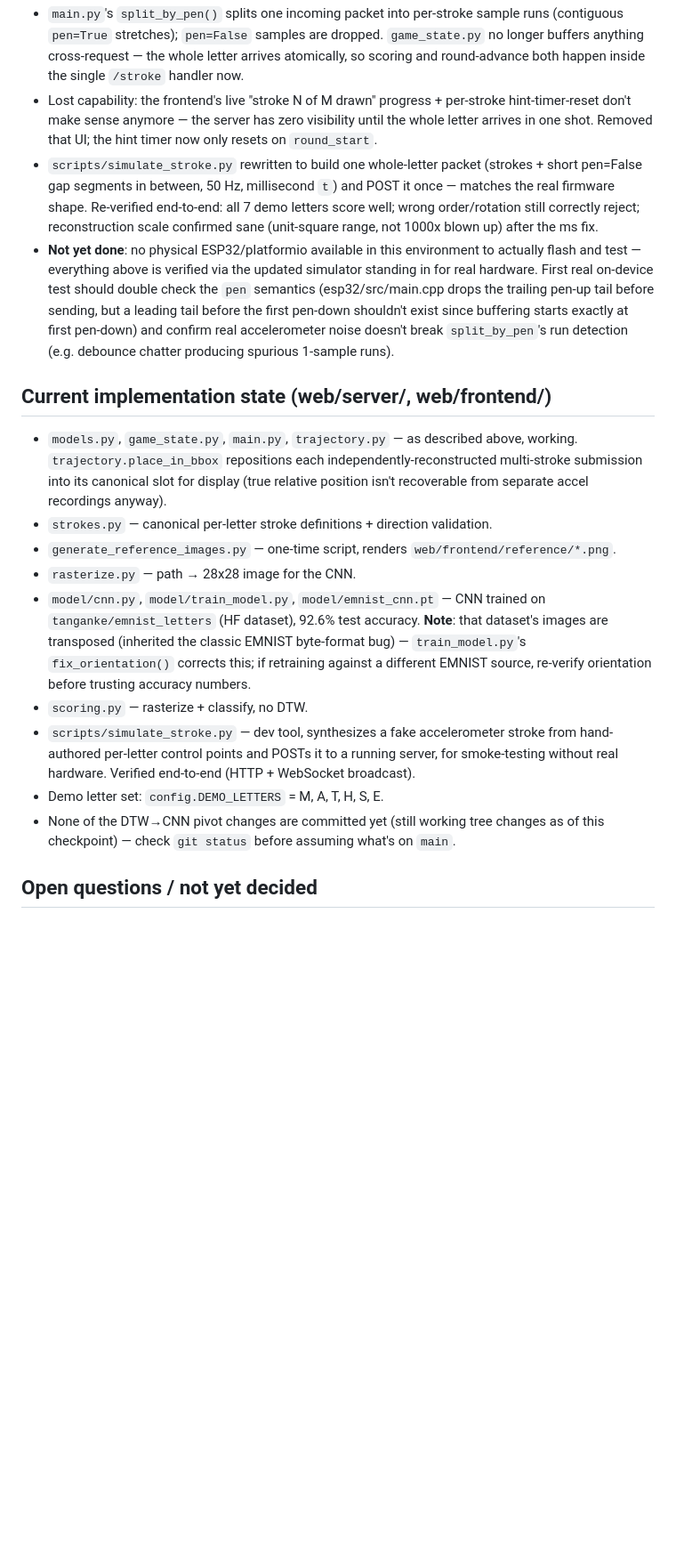
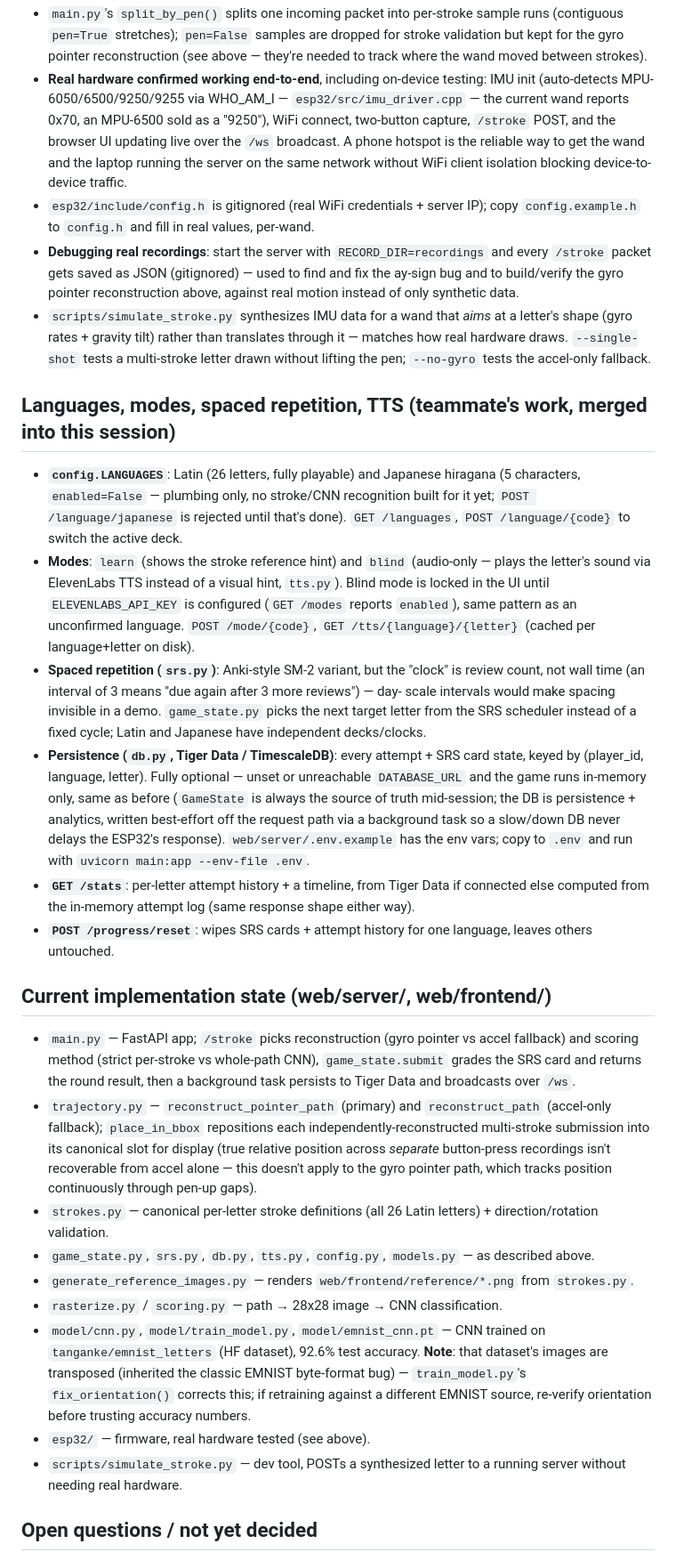
Before and after one commit to waychlate/atelier, a Markdown page: checkpoint.md, the part around one of its changes. Shown at 89% size. GitHub-like rendering; blank space fills up the shorter version.

```diff
--- a/checkpoint.md
+++ b/checkpoint.md
@@ -79,45 +67,79 @@ matches what was already built. Adjusted to match:
 - `main.py`'s `split_by_pen()` splits one incoming packet into per-stroke sample runs
-  (contiguous `pen=True` stretches); `pen=False` samples are dropped. `game_state.py` no
-  longer buffers anything cross-request — the whole letter arrives atomically, so scoring
-  and round-advance both happen inside the single `/stroke` handler now.
-- Lost capability: the frontend's live "stroke N of M drawn" progress + per-stroke
-  hint-timer-reset don't make sense anymore — the server has zero visibility until the
-  whole letter arrives in one shot. Removed that UI; the hint timer now only resets on
-  `round_start`.
-- `scripts/simulate_stroke.py` rewritten to build one whole-letter packet (strokes + short
-  pen=False gap segments in between, 50 Hz, millisecond `t`) and POST it once — matches
-  the real firmware shape. Re-verified end-to-end: all 7 demo letters score well; wrong
-  order/rotation still correctly reject; reconstruction scale confirmed sane (unit-square
-  range, not 1000x blown up) after the ms fix.
-- **Not yet done**: no physical ESP32/platformio available in this environment to actually
-  flash and test — everything above is verified via the updated simulator standing in for
-  real hardware. First real on-device test should double check the `pen` semantics
-  (esp32/src/main.cpp drops the trailing pen-up tail before sending, but a leading tail
-  before the first pen-down shouldn't exist since buffering starts exactly at first
-  pen-down) and confirm real accelerometer noise doesn't break `split_by_pen`'s run
-  detection (e.g. debounce chatter producing spurious 1-sample runs).
+  (contiguous `pen=True` stretches); `pen=False` samples are dropped for stroke
+  validation but kept for the gyro pointer reconstruction (see above — they're needed to
+  track where the wand moved between strokes).
+- **Real hardware confirmed working end-to-end**, including on-device testing: IMU init
+  (auto-detects MPU-6050/6500/9250/9255 via WHO_AM_I — `esp32/src/imu_driver.cpp` — the
+  current wand reports 0x70, an MPU-6500 sold as a "9250"), WiFi connect, two-button
+  capture, `/stroke` POST, and the browser UI updating live over the `/ws` broadcast.
+  A phone hotspot is the reliable way to get the wand and the laptop running the server on
+  the same network without WiFi client isolation blocking device-to-device traffic.
+- `esp32/include/config.h` is gitignored (real WiFi credentials + server IP); copy
+  `config.example.h` to `config.h` and fill in real values, per-wand.
+- **Debugging real recordings**: start the server with `RECORD_DIR=recordings` and every
+  `/stroke` packet gets saved as JSON (gitignored) — used to find and fix the ay-sign bug
+  and to build/verify the gyro pointer reconstruction above, against real motion instead
+  of only synthetic data.
+- `scripts/simulate_stroke.py` synthesizes IMU data for a wand that *aims* at a letter's
+  shape (gyro rates + gravity tilt) rather than translates through it — matches how real
+  hardware draws. `--single-shot` tests a multi-stroke letter drawn without lifting the
+  pen; `--no-gyro` tests the accel-only fallback.
+
+## Languages, modes, spaced repetition, TTS (teammate's work, merged into this session)
+
+- **`config.LANGUAGES`**: Latin (26 letters, fully playable) and Japanese hiragana (5
+  characters, `enabled=False` — plumbing only, no stroke/CNN recognition built for it yet;
+  `POST /language/japanese` is rejected until that's done). `GET /languages`,
+  `POST /language/{code}` to switch the active deck.
+- **Modes**: `learn` (shows the stroke reference hint) and `blind` (audio-only — plays the
+  letter's sound via ElevenLabs TTS instead of a visual hint, `tts.py`). Blind mode is
+  locked in the UI until `ELEVENLABS_API_KEY` is configured (`GET /modes` reports
+  `enabled`), same pattern as an unconfirmed language. `POST /mode/{code}`,
+  `GET /tts/{language}/{letter}` (cached per language+letter on disk).
+- **Spaced repetition (`srs.py`)**: Anki-style SM-2 variant, but the "clock" is review
+  count, not wall time (an interval of 3 means "due again after 3 more reviews") — day-
+  scale intervals would make spacing invisible in a demo. `game_state.py` picks the next
+  target letter from the SRS scheduler instead of a fixed cycle; Latin and Japanese have
+  independent decks/clocks.
+- **Persistence (`db.py`, Tiger Data / TimescaleDB)**: every attempt + SRS card state,
+  keyed by (player_id, language, letter). Fully optional — unset or unreachable
+  `DATABASE_URL` and the game runs in-memory only, same as before (`GameState` is always
+  the source of truth mid-session; the DB is persistence + analytics, written
+  best-effort off the request path via a background task so a slow/down DB never delays
+  the ESP32's response). `web/server/.env.example` has the env vars; copy to `.env` and
+  run with `uvicorn main:app --env-file .env`.
+- **`GET /stats`**: per-letter attempt history + a timeline, from Tiger Data if connected
+  else computed from the in-memory attempt log (same response shape either way).
+- **`POST /progress/reset`**: wipes SRS cards + attempt history for one language, leaves
+  others untouched.
 
 ## Current implementation state (web/server/, web/frontend/)
 
-- `models.py`, `game_state.py`, `main.py`, `trajectory.py` — as described above, working.
-  `trajectory.place_in_bbox` repositions each independently-reconstructed multi-stroke
-  submission into its canonical slot for display (true relative position isn't recoverable
-  from separate accel recordings anyway).
-- `strokes.py` — canonical per-letter stroke definitions + direction validation.
-- `generate_reference_images.py` — one-time script, renders `web/frontend/reference/*.png`.
-- `rasterize.py` — path → 28x28 image for the CNN.
+- `main.py` — FastAPI app; `/stroke` picks reconstruction (gyro pointer vs accel
+  fallback) and scoring method (strict per-stroke vs whole-path CNN), `game_state.submit`
+  grades the SRS card and returns the round result, then a background task persists to
+  Tiger Data and broadcasts over `/ws`.
+- `trajectory.py` — `reconstruct_pointer_path` (primary) and `reconstruct_path`
+  (accel-only fallback); `place_in_bbox` repositions each independently-reconstructed
+  multi-stroke submission into its canonical slot for display (true relative position
+  across *separate* button-press recordings isn't recoverable from accel alone — this
+  doesn't apply to the gyro pointer path, which tracks position continuously through
+  pen-up gaps).
+- `strokes.py` — canonical per-letter stroke definitions (all 26 Latin letters) +
+  direction/rotation validation.
+- `game_state.py`, `srs.py`, `db.py`, `tts.py`, `config.py`, `models.py` — as described
+  above.
+- `generate_reference_images.py` — renders `web/frontend/reference/*.png` from
+  `strokes.py`.
+- `rasterize.py` / `scoring.py` — path → 28x28 image → CNN classification.
 - `model/cnn.py`, `model/train_model.py`, `model/emnist_cnn.pt` — CNN trained on
   `tanganke/emnist_letters` (HF dataset), 92.6% test accuracy. **Note**: that dataset's
   images are transposed (inherited the classic EMNIST byte-format bug) —
   `train_model.py`'s `fix_orientation()` corrects this; if retraining against a different
   EMNIST source, re-verify orientation before trusting accuracy numbers.
-- `scoring.py` — rasterize + classify, no DTW.
-- `scripts/simulate_stroke.py` — dev tool, synthesizes a fake accelerometer stroke from
-  hand-authored per-letter control points and POSTs it to a running server, for
-  smoke-testing without real hardware. Verified end-to-end (HTTP + WebSocket broadcast).
-- Demo letter set: `config.DEMO_LETTERS` = M, A, T, H, S, E.
-- None of the DTW→CNN pivot changes are committed yet (still working tree changes as of
-  this checkpoint) — check `git status` before assuming what's on `main`.
+- `esp32/` — firmware, real hardware tested (see above).
+- `scripts/simulate_stroke.py` — dev tool, POSTs a synthesized letter to a running server
+  without needing real hardware.
 
 ## Open questions / not yet decided
 
```
Also changed, not shown: other parts of checkpoint.md (+59 -78 lines).
